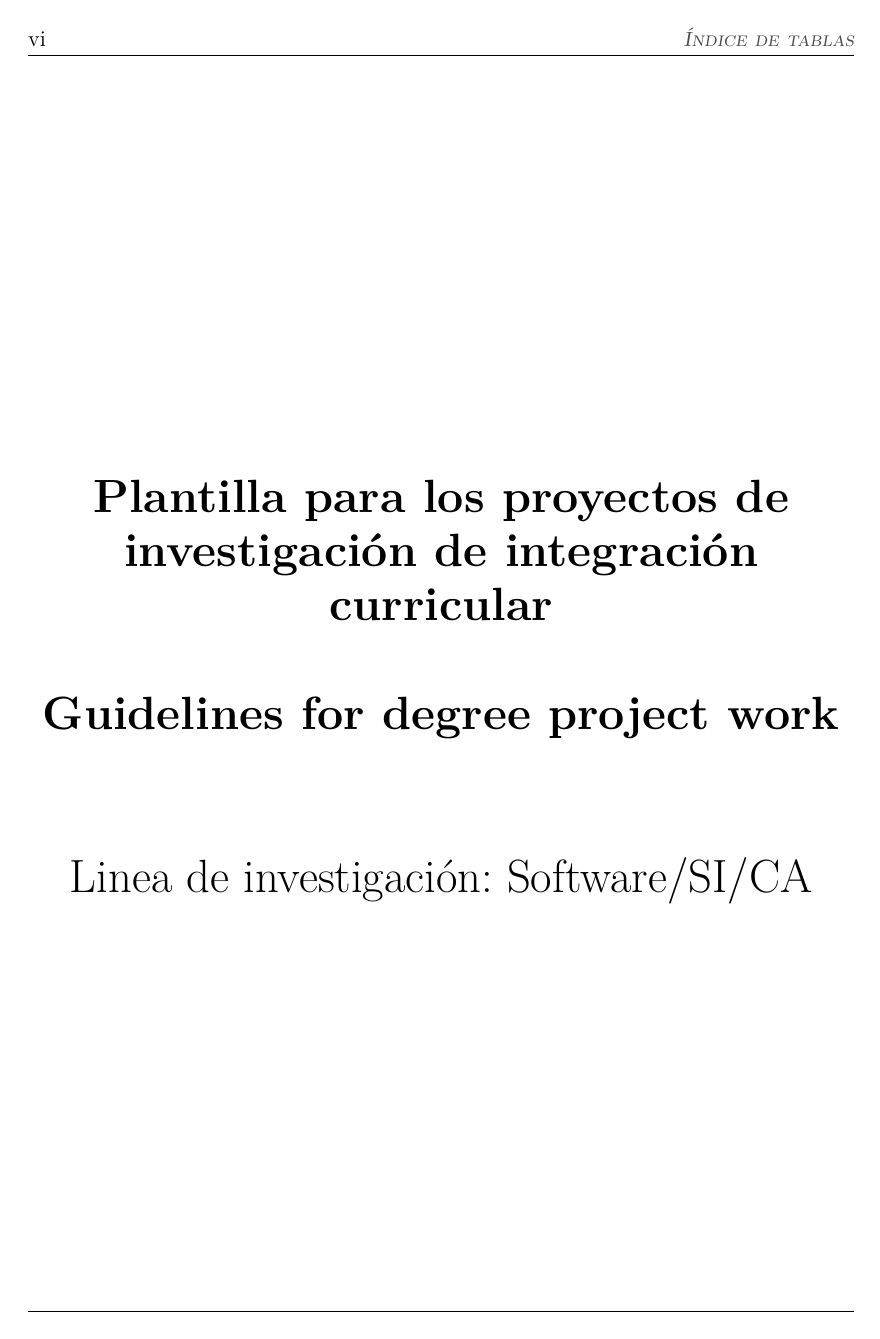
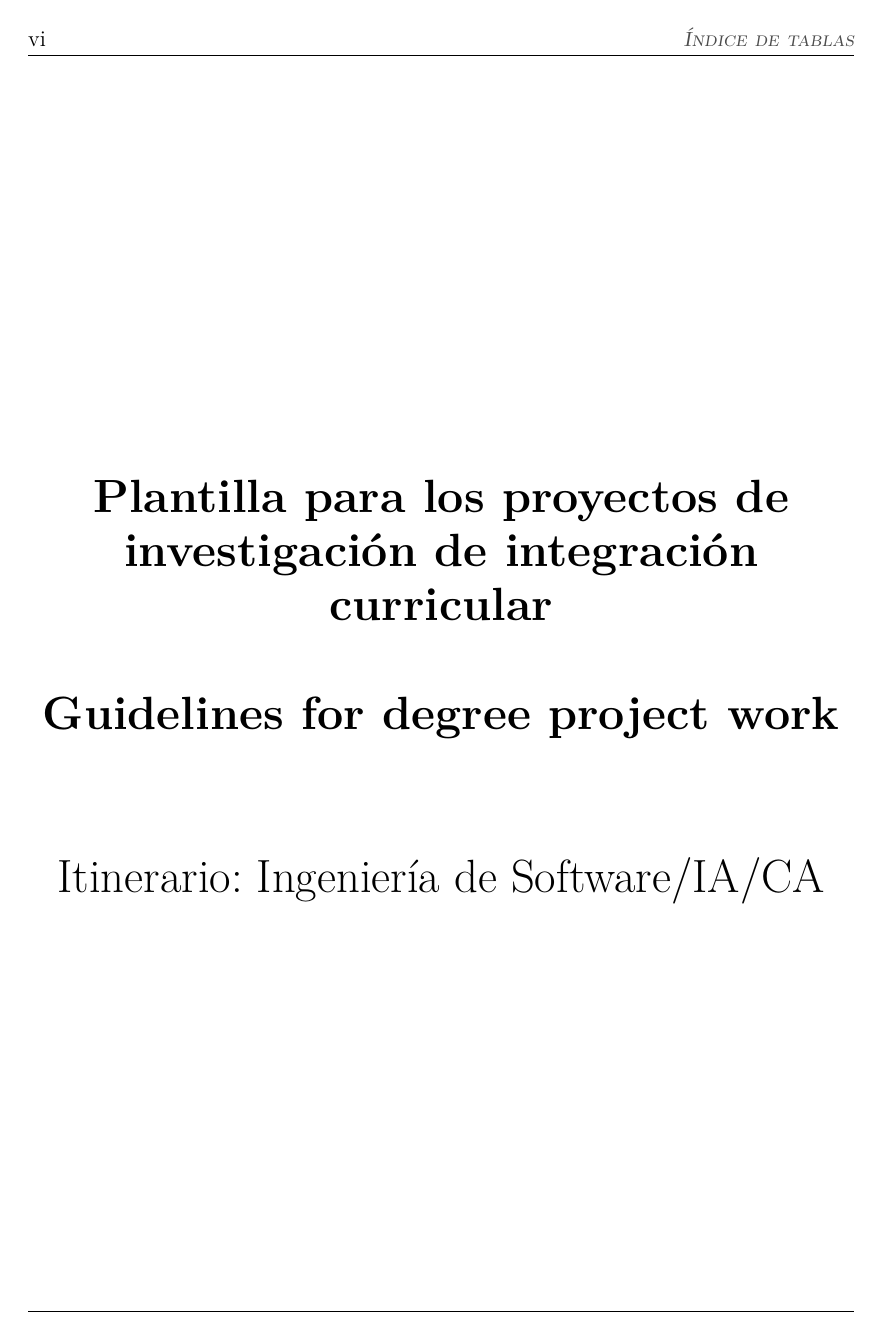
Before and after one commit to pfordonez/Plantilla_PIC_V0, a LaTeX figure (proyecto.tex): page 8 of 37. Compiled offline with XeLaTeX.

Commit message:
Ajuste PIC

```diff
--- a/proyecto.tex
+++ b/proyecto.tex
@@ -25,7 +25,7 @@
 \newcommand{\tituloEng}{Guidelines for degree project work}
 
 
-\newcommand{\subtitulo}{Linea de investigación: Software/SI/CA}
+\newcommand{\subtitulo}{Itinerario: Ingeniería de Software/IA/CA}
 % Datos del autor
 \newcommand{\miNombre}{Nombre del autor}
 \newcommand{\miEmail}{autor@unl.edu.ec}
```
